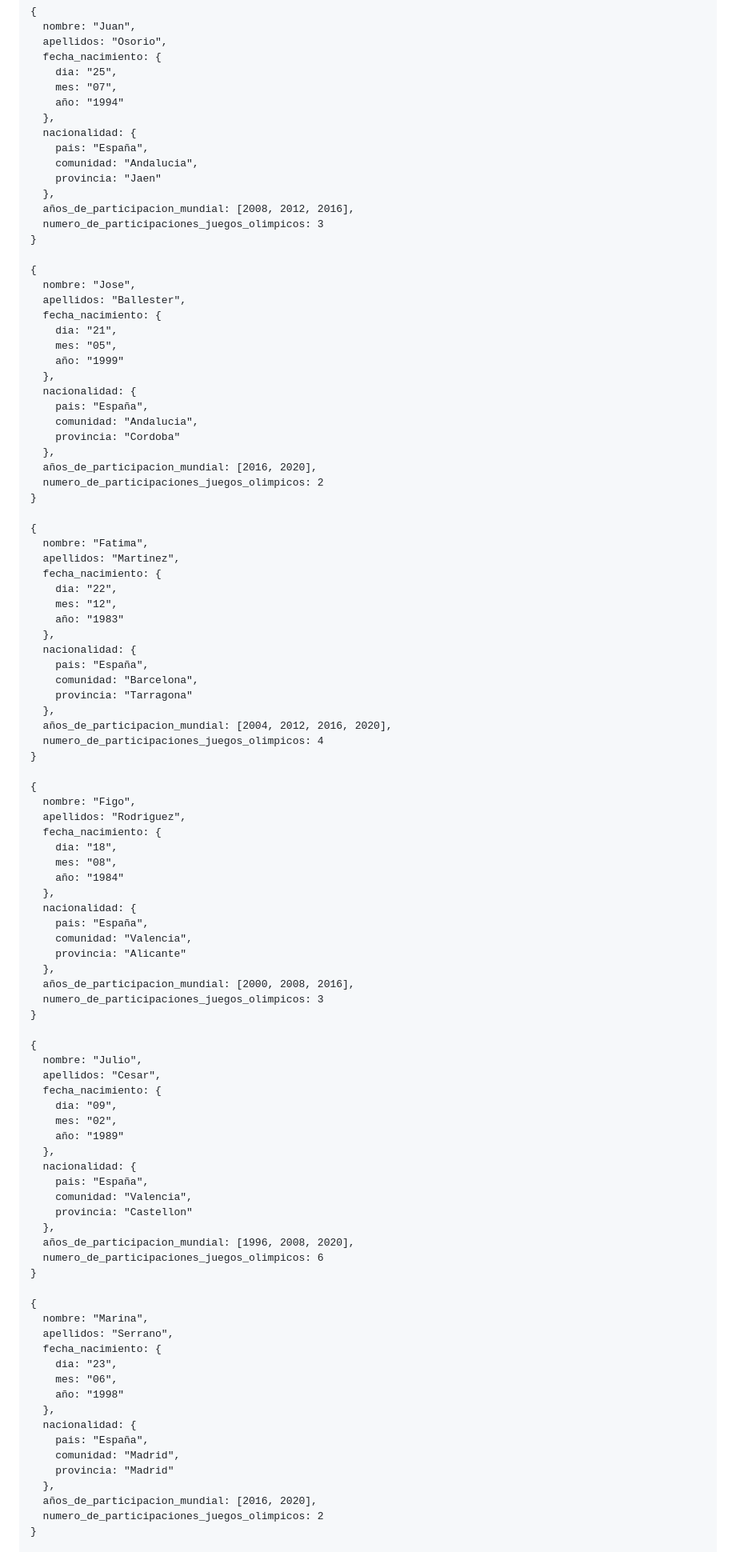
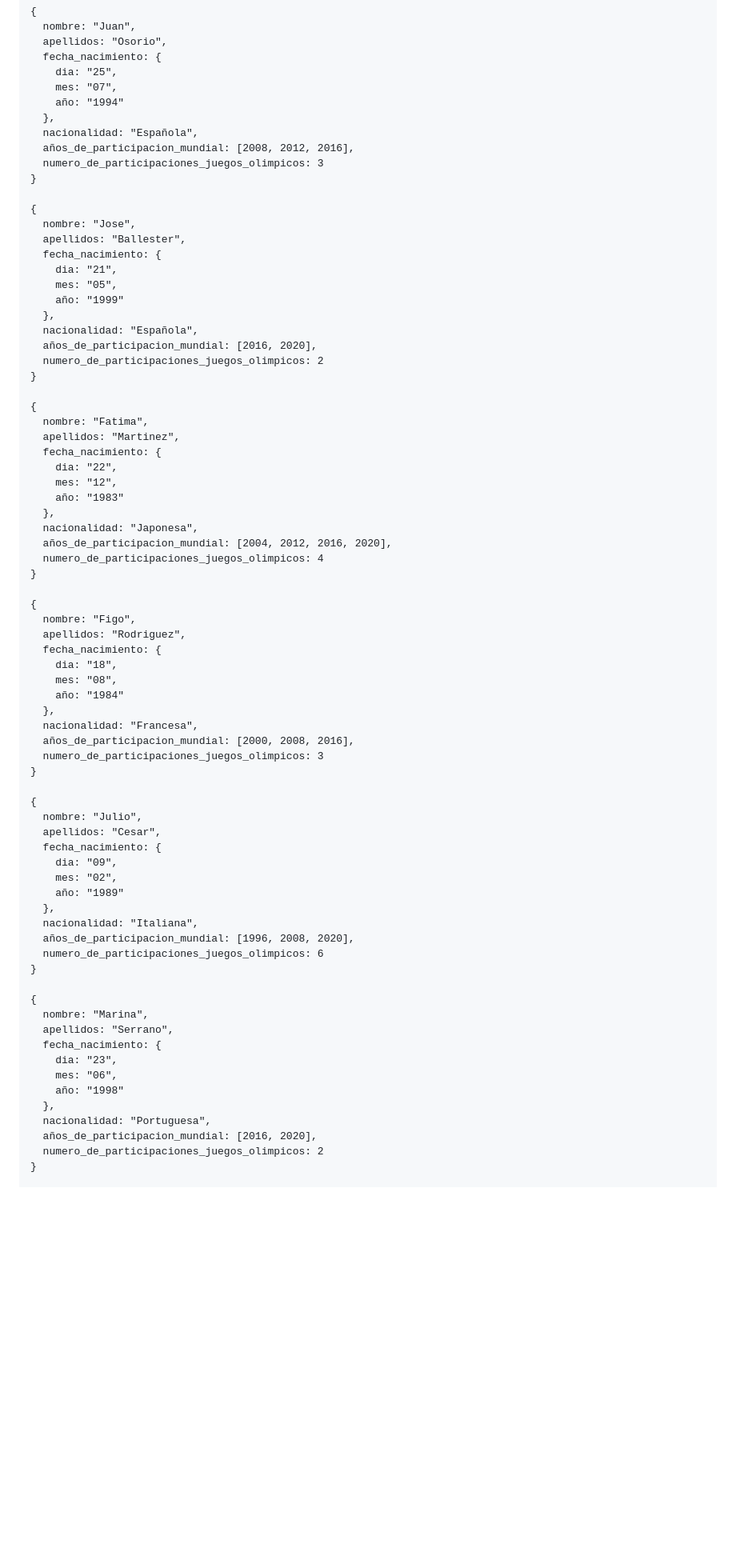
Before and after one commit to UJA-DAGIL-22-23/dagil-2022-2023-practica-3-Fjml0023, a Markdown page: README.md, the part around the change printed below. Shown: that part at 80% size. Rendered like a GitHub page; blank space fills up the shorter version.

```diff
--- a/README.md
+++ b/README.md
@@ -29,11 +29,7 @@ Documentos de la coleccion:
     mes: "07",
     año: "1994"
   },
-  nacionalidad: {
-    pais: "España",
-    comunidad: "Andalucia",
-    provincia: "Jaen"
-  },
+  nacionalidad: "Española",
   años_de_participacion_mundial: [2008, 2012, 2016],
   numero_de_participaciones_juegos_olimpicos: 3
 }
@@ -46,11 +42,7 @@ Documentos de la coleccion:
     mes: "05",
     año: "1999"
   },
-  nacionalidad: {
-    pais: "España",
-    comunidad: "Andalucia",
-    provincia: "Cordoba"
-  },
+  nacionalidad: "Española",
   años_de_participacion_mundial: [2016, 2020],
   numero_de_participaciones_juegos_olimpicos: 2
 }
@@ -63,11 +55,7 @@ Documentos de la coleccion:
     mes: "12",
     año: "1983"
   },
-  nacionalidad: {
-    pais: "España",
-    comunidad: "Barcelona",
-    provincia: "Tarragona"
-  },
+  nacionalidad: "Japonesa",
   años_de_participacion_mundial: [2004, 2012, 2016, 2020],
   numero_de_participaciones_juegos_olimpicos: 4
 }
@@ -80,11 +68,7 @@ Documentos de la coleccion:
     mes: "08",
     año: "1984"
   },
-  nacionalidad: {
-    pais: "España",
-    comunidad: "Valencia",
-    provincia: "Alicante"
-  },
+  nacionalidad: "Francesa",
   años_de_participacion_mundial: [2000, 2008, 2016],
   numero_de_participaciones_juegos_olimpicos: 3
 }
@@ -97,11 +81,7 @@ Documentos de la coleccion:
     mes: "02",
     año: "1989"
   },
-  nacionalidad: {
-    pais: "España",
-    comunidad: "Valencia",
-    provincia: "Castellon"
-  },
+  nacionalidad: "Italiana",
   años_de_participacion_mundial: [1996, 2008, 2020],
   numero_de_participaciones_juegos_olimpicos: 6
 }
@@ -114,11 +94,7 @@ Documentos de la coleccion:
     mes: "06",
     año: "1998"
   },
-  nacionalidad: {
-    pais: "España",
-    comunidad: "Madrid",
-    provincia: "Madrid"
-  },
+  nacionalidad: "Portuguesa",
   años_de_participacion_mundial: [2016, 2020],
   numero_de_participaciones_juegos_olimpicos: 2
 }
```
Also changed, not shown: other parts of README.md (+15 -20 lines), Capturas_de_pantalla/Funcionalidades_Incremento1.2.JPG (added), Capturas_de_pantalla/Funcionalidades_Incremento2.1.JPG (added), Capturas_de_pantalla/Funcionalidades_Incremento2.2.JPG (added), Capturas_de_pantalla/Funcionalidades_Incremento2.3.JPG (added), Capturas_de_pantalla/Funcionalidades_Incremento2.JPG (added), 2 other files.
